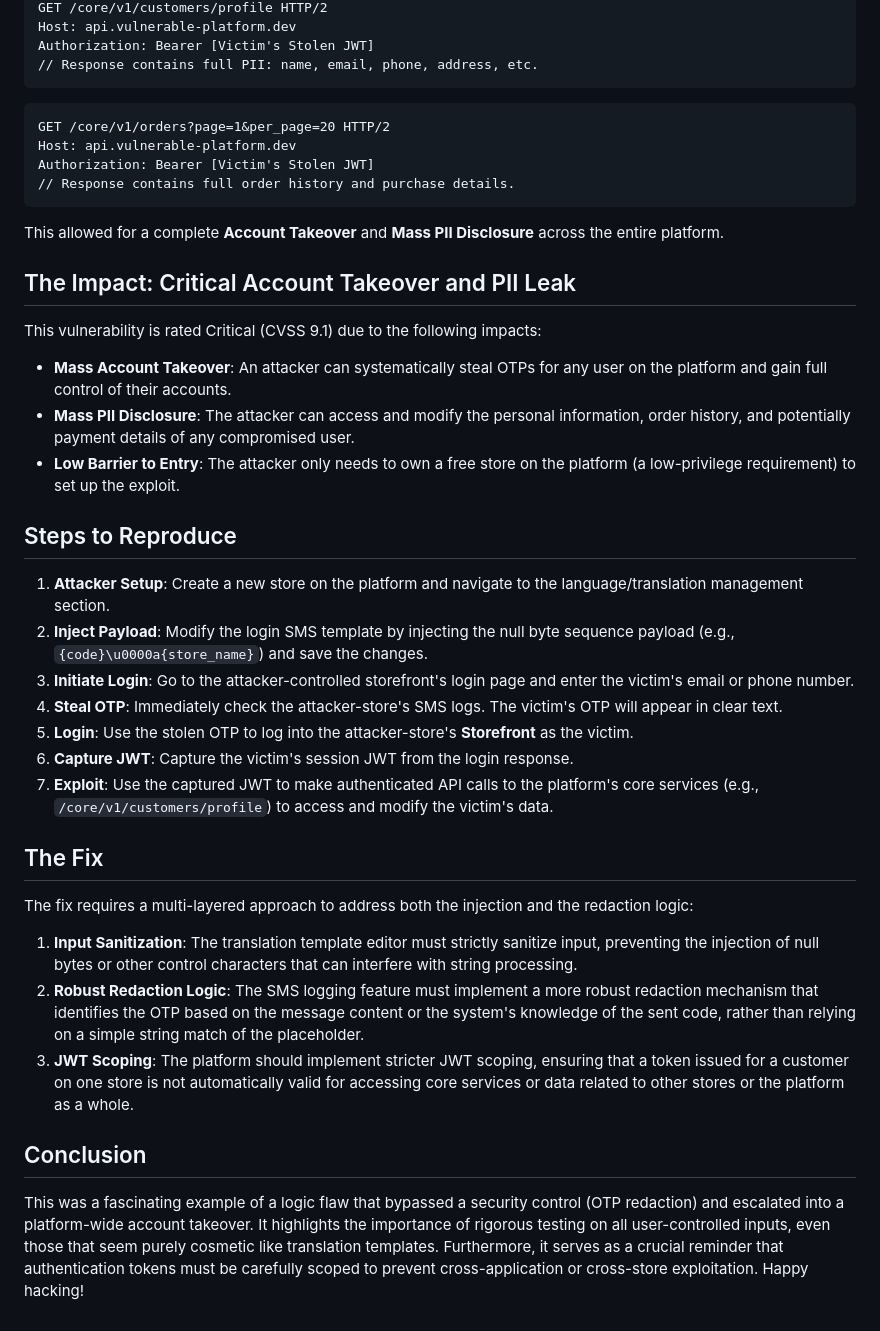
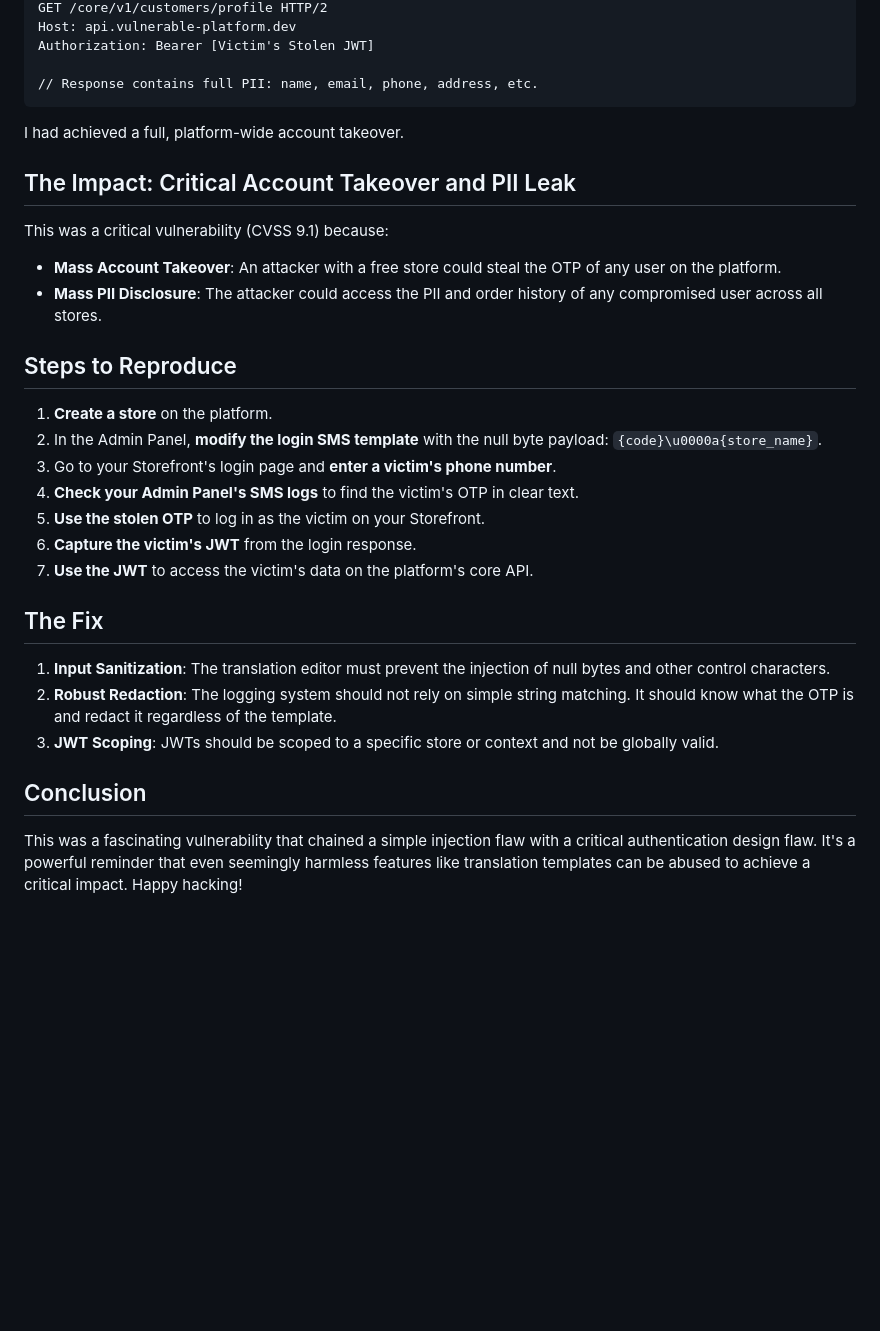
Before and after one commit to Ibrahim-sec/Ibrahim-sec.github.io, a Markdown page: content/posts/OTP-Redaction-Bypass-in-SMS-Logs-Leads-to-Mass-Account-Takeover-Across-E-Commerce-Platform.md, the part around the change printed below. Drawn GitHub-style; blank space fills up the shorter version.

````diff
--- a/content/posts/OTP-Redaction-Bypass-in-SMS-Logs-Leads-to-Mass-Account-Takeover-Across-E-Commerce-Platform.md
+++ b/content/posts/OTP-Redaction-Bypass-in-SMS-Logs-Leads-to-Mass-Account-Takeover-Across-E-Commerce-Platform.md
@@ -72,44 +85,35 @@ By replaying the victim's JWT in requests to the platform's main API, I could ac
 GET /core/v1/customers/profile HTTP/2
 Host: api.vulnerable-platform.dev
 Authorization: Bearer [Victim's Stolen JWT]
+
 // Response contains full PII: name, email, phone, address, etc.
 ```
 
-```http
-GET /core/v1/orders?page=1&per_page=20 HTTP/2
-Host: api.vulnerable-platform.dev
-Authorization: Bearer [Victim's Stolen JWT]
-// Response contains full order history and purchase details.
-```
-
-This allowed for a complete **Account Takeover** and **Mass PII Disclosure** across the entire platform.
+I had achieved a full, platform-wide account takeover.
 
 ## The Impact: Critical Account Takeover and PII Leak
 
-This vulnerability is rated Critical (CVSS 9.1) due to the following impacts:
+This was a critical vulnerability (CVSS 9.1) because:
 
-*   **Mass Account Takeover**: An attacker can systematically steal OTPs for any user on the platform and gain full control of their accounts.
-*   **Mass PII Disclosure**: The attacker can access and modify the personal information, order history, and potentially payment details of any compromised user.
-*   **Low Barrier to Entry**: The attacker only needs to own a free store on the platform (a low-privilege requirement) to set up the exploit.
+*   **Mass Account Takeover**: An attacker with a free store could steal the OTP of any user on the platform.
+*   **Mass PII Disclosure**: The attacker could access the PII and order history of any compromised user across all stores.
 
 ## Steps to Reproduce
 
-1.  **Attacker Setup**: Create a new store on the platform and navigate to the language/translation management section.
-2.  **Inject Payload**: Modify the login SMS template by injecting the null byte sequence payload (e.g., `{code}\u0000a{store_name}`) and save the changes.
-3.  **Initiate Login**: Go to the attacker-controlled storefront's login page and enter the victim's email or phone number.
-4.  **Steal OTP**: Immediately check the attacker-store's SMS logs. The victim's OTP will appear in clear text.
-5.  **Login**: Use the stolen OTP to log into the attacker-store's **Storefront** as the victim.
-6.  **Capture JWT**: Capture the victim's session JWT from the login response.
-7.  **Exploit**: Use the captured JWT to make authenticated API calls to the platform's core services (e.g., `/core/v1/customers/profile`) to access and modify the victim's data.
+1.  **Create a store** on the platform.
+2.  In the Admin Panel, **modify the login SMS template** with the null byte payload: `{code}\u0000a{store_name}`.
+3.  Go to your Storefront's login page and **enter a victim's phone number**.
+4.  **Check your Admin Panel's SMS logs** to find the victim's OTP in clear text.
+5.  **Use the stolen OTP** to log in as the victim on your Storefront.
+6.  **Capture the victim's JWT** from the login response.
+7.  **Use the JWT** to access the victim's data on the platform's core API.
 
 ## The Fix
 
-The fix requires a multi-layered approach to address both the injection and the redaction logic:
-
-1.  **Input Sanitization**: The translation template editor must strictly sanitize input, preventing the injection of null bytes or other control characters that can interfere with string processing.
-2.  **Robust Redaction Logic**: The SMS logging feature must implement a more robust redaction mechanism that identifies the OTP based on the message content or the system's knowledge of the sent code, rather than relying on a simple string match of the placeholder.
-3.  **JWT Scoping**: The platform should implement stricter JWT scoping, ensuring that a token issued for a customer on one store is not automatically valid for accessing core services or data related to other stores or the platform as a whole.
+1.  **Input Sanitization**: The translation editor must prevent the injection of null bytes and other control characters.
+2.  **Robust Redaction**: The logging system should not rely on simple string matching. It should know what the OTP is and redact it regardless of the template.
+3.  **JWT Scoping**: JWTs should be scoped to a specific store or context and not be globally valid.
 
 ## Conclusion
 
-This was a fascinating example of a logic flaw that bypassed a security control (OTP redaction) and escalated into a platform-wide account takeover. It highlights the importance of rigorous testing on all user-controlled inputs, even those that seem purely cosmetic like translation templates. Furthermore, it serves as a crucial reminder that authentication tokens must be carefully scoped to prevent cross-application or cross-store exploitation. Happy hacking!
+This was a fascinating vulnerability that chained a simple injection flaw with a critical authentication design flaw. It's a powerful reminder that even seemingly harmless features like translation templates can be abused to achieve a critical impact. Happy hacking!
````
Also changed, not shown: other parts of content/posts/OTP-Redaction-Bypass-in-SMS-Logs-Leads-to-Mass-Account-Takeover-Across-E-Commerce-Platform.md (+44 -31 lines).
